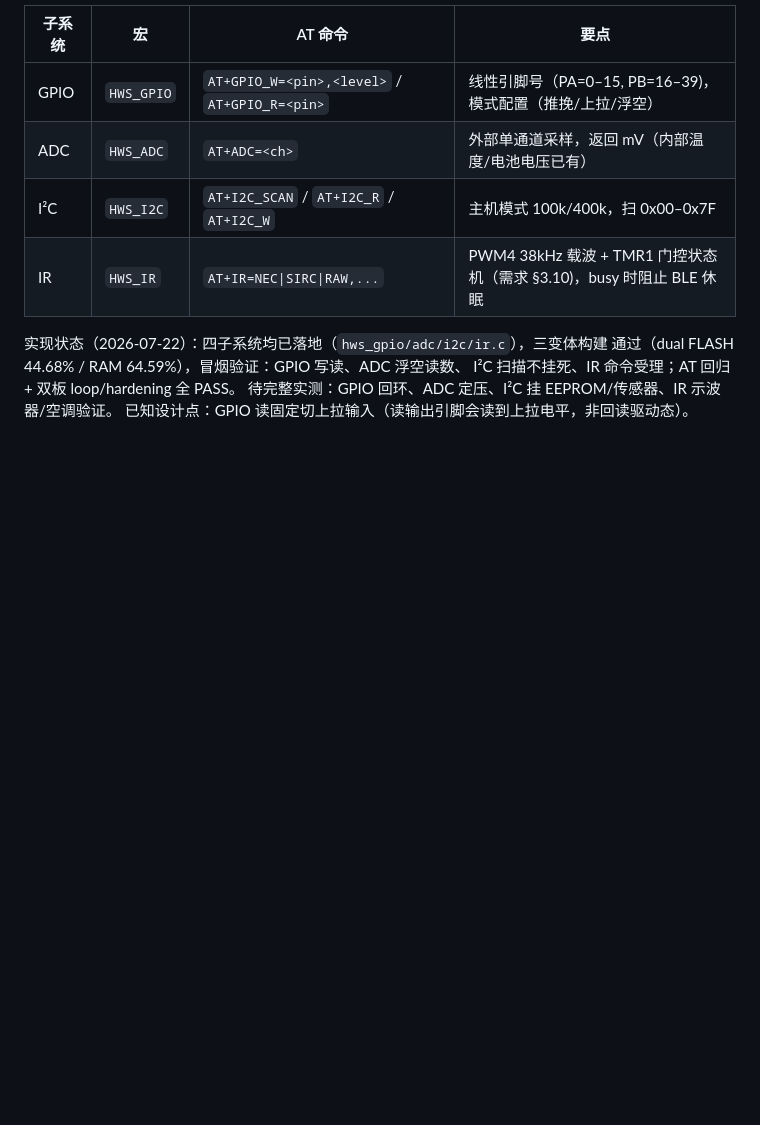
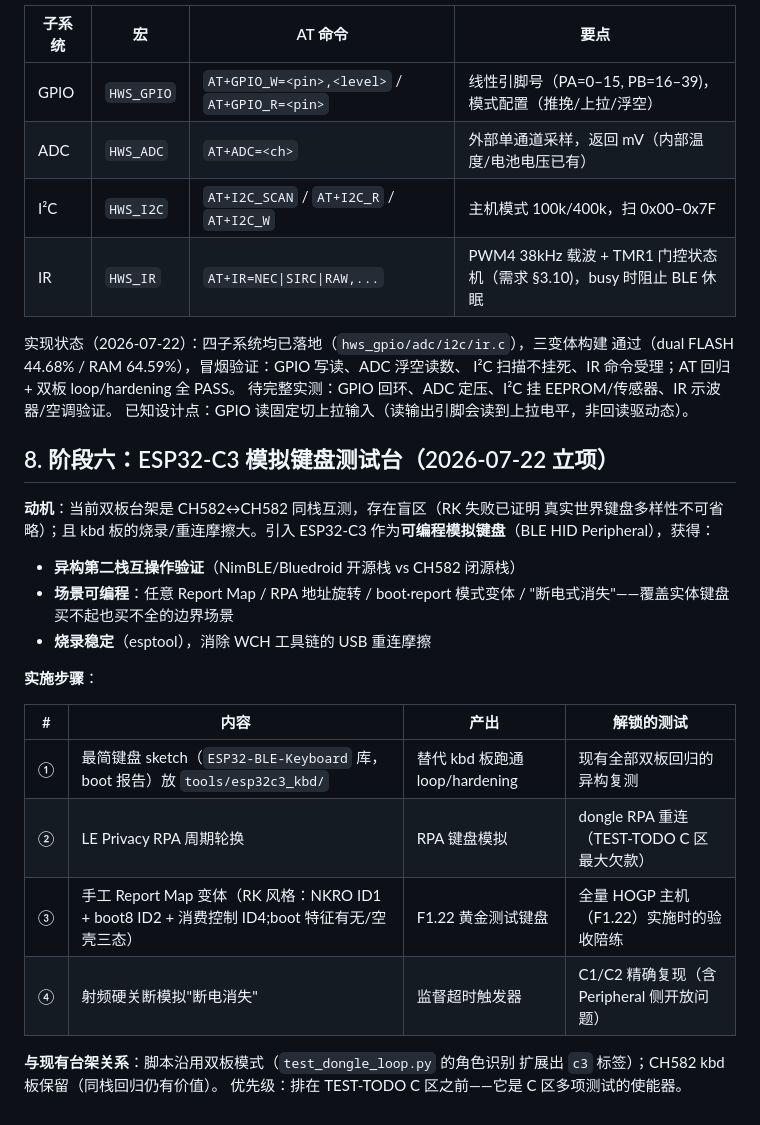
Before and after one commit to rede97/at-node, a Markdown page: software/PLAN.md, the part around the change. Drawn GitHub-style; blank space fills up the shorter version.

Commit message:
docs: phase-6 plan — ESP32-C3 programmable keyboard as test peer
Adds PLAN §8: replace/augment the CH582 kbd test board with an
ESP32-C3 simulated BLE keyboard (open stack, stable flashing,
programmable scenarios). Four steps: minimal keyboard sketch ->
RPA rotation -> RK-style multi-report-ID map (F1.22 golden peer) ->
RF cut-off supervision trigger. TEST-TODO gains C7 (RPA via C3,
precedes RK) and F3 (C3 golden keyboard for F1.22).

```diff
--- a/software/PLAN.md
+++ b/software/PLAN.md
@@ -193,3 +193,27 @@ AT 命令处理只做参数解析，调用 `hws_*` API。
 I²C 扫描不挂死、IR 命令受理；AT 回归 + 双板 loop/hardening 全 PASS。
 待完整实测：GPIO 回环、ADC 定压、I²C 挂 EEPROM/传感器、IR 示波器/空调验证。
 已知设计点：GPIO 读固定切上拉输入（读输出引脚会读到上拉电平，非回读驱动态）。
+
+## 8. 阶段六：ESP32-C3 模拟键盘测试台（2026-07-22 立项）
+
+**动机**：当前双板台架是 CH582↔CH582 同栈互测，存在盲区（RK 失败已证明
+真实世界键盘多样性不可省略）；且 kbd 板的烧录/重连摩擦大。引入
+ESP32-C3 作为**可编程模拟键盘**（BLE HID Peripheral），获得：
+
+- **异构第二栈互操作验证**（NimBLE/Bluedroid 开源栈 vs CH582 闭源栈）
+- **场景可编程**：任意 Report Map / RPA 地址旋转 / boot·report 模式变体 /
+  "断电式消失"——覆盖实体键盘买不起也买不全的边界场景
+- **烧录稳定**（esptool），消除 WCH 工具链的 USB 重连摩擦
+
+**实施步骤**：
+
+| # | 内容 | 产出 | 解锁的测试 |
+|---|------|------|-----------|
+| ① | 最简键盘 sketch（`ESP32-BLE-Keyboard` 库，boot 报告）放 `tools/esp32c3_kbd/` | 替代 kbd 板跑通 loop/hardening | 现有全部双板回归的异构复测 |
+| ② | LE Privacy RPA 周期轮换 | RPA 键盘模拟 | dongle RPA 重连（TEST-TODO C 区最大欠款） |
+| ③ | 手工 Report Map 变体（RK 风格：NKRO ID1 + boot8 ID2 + 消费控制 ID4;boot 特征有无/空壳三态） | F1.22 黄金测试键盘 | 全量 HOGP 主机（F1.22）实施时的验收陪练 |
+| ④ | 射频硬关断模拟"断电消失" | 监督超时触发器 | C1/C2 精确复现（含 Peripheral 侧开放问题） |
+
+**与现有台架关系**：脚本沿用双板模式（`test_dongle_loop.py` 的角色识别
+扩展出 `c3` 标签）；CH582 kbd 板保留（同栈回归仍有价值）。
+优先级：排在 TEST-TODO C 区之前——它是 C 区多项测试的使能器。
```
Also changed, not shown: software/TEST-TODO.md (+2 -0 lines).
